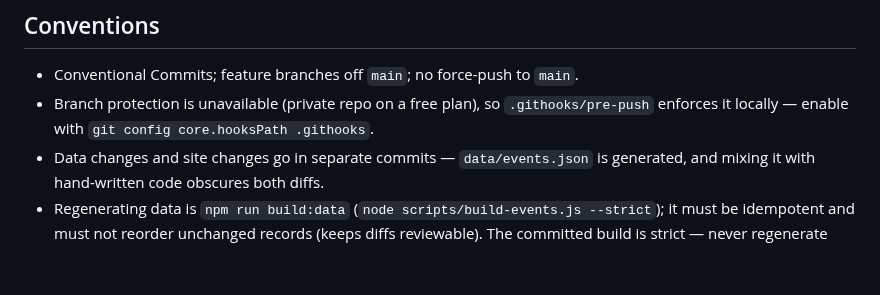
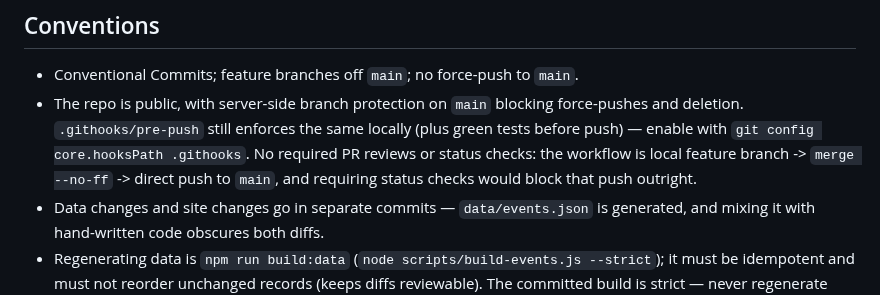
Before and after one commit to haggyroth/startrek-tl, a Markdown page: CLAUDE.md, the part around the change. Drawn GitHub-style; blank space fills up the shorter version.

```diff
--- a/CLAUDE.md
+++ b/CLAUDE.md
@@ -253,9 +253,12 @@ CI on every push and pull request.
 ## Conventions
 
 - Conventional Commits; feature branches off `main`; no force-push to `main`.
-- Branch protection is unavailable (private repo on a free plan), so
-  `.githooks/pre-push` enforces it locally — enable with
-  `git config core.hooksPath .githooks`.
+- The repo is public, with server-side branch protection on `main` blocking
+  force-pushes and deletion. `.githooks/pre-push` still enforces the same
+  locally (plus green tests before push) — enable with
+  `git config core.hooksPath .githooks`. No required PR reviews or status
+  checks: the workflow is local feature branch -> `merge --no-ff` -> direct
+  push to `main`, and requiring status checks would block that push outright.
 - Data changes and site changes go in separate commits — `data/events.json` is
   generated, and mixing it with hand-written code obscures both diffs.
 - Regenerating data is `npm run build:data` (`node scripts/build-events.js
```
Also changed, not shown: README.md (+6 -6 lines), ROADMAP.md (+10 -5 lines).
